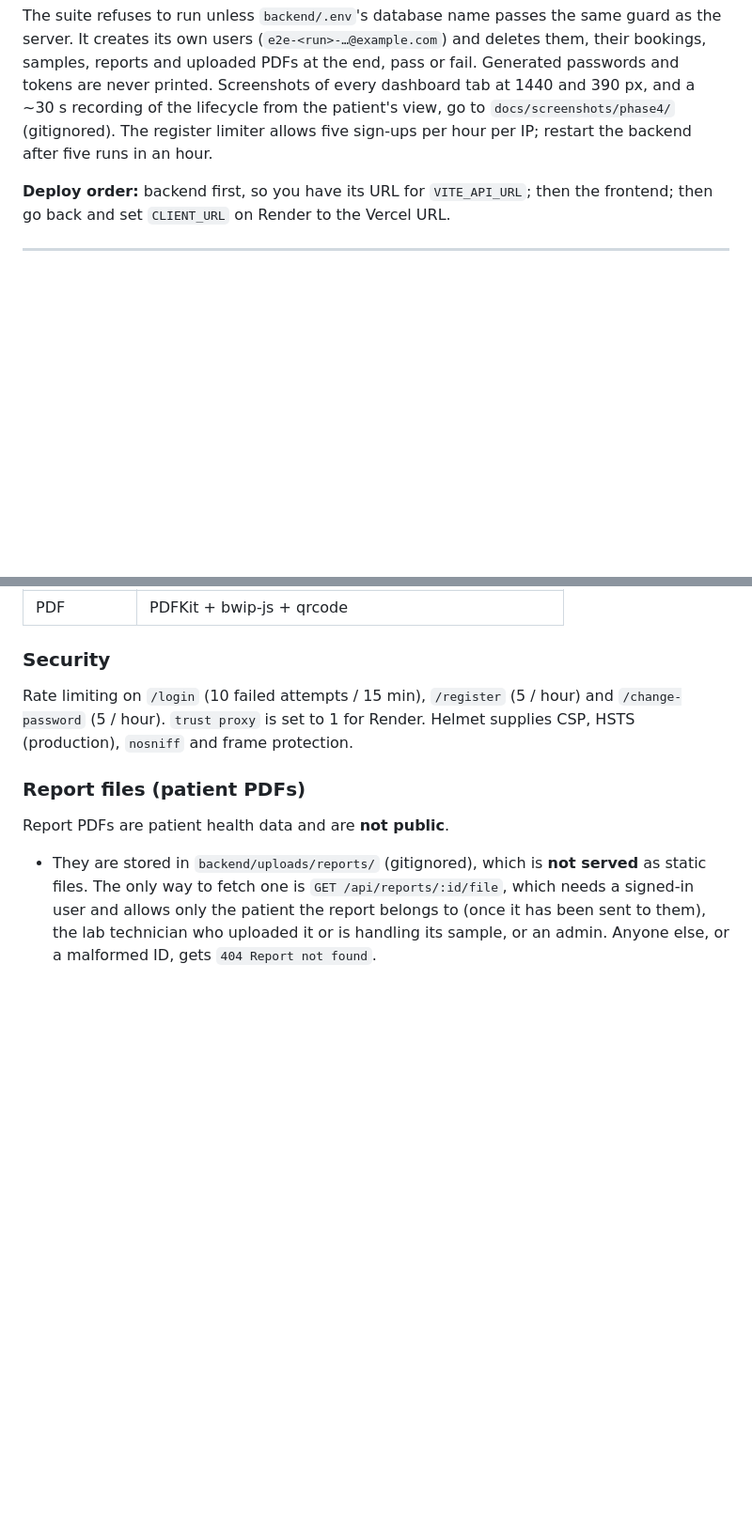
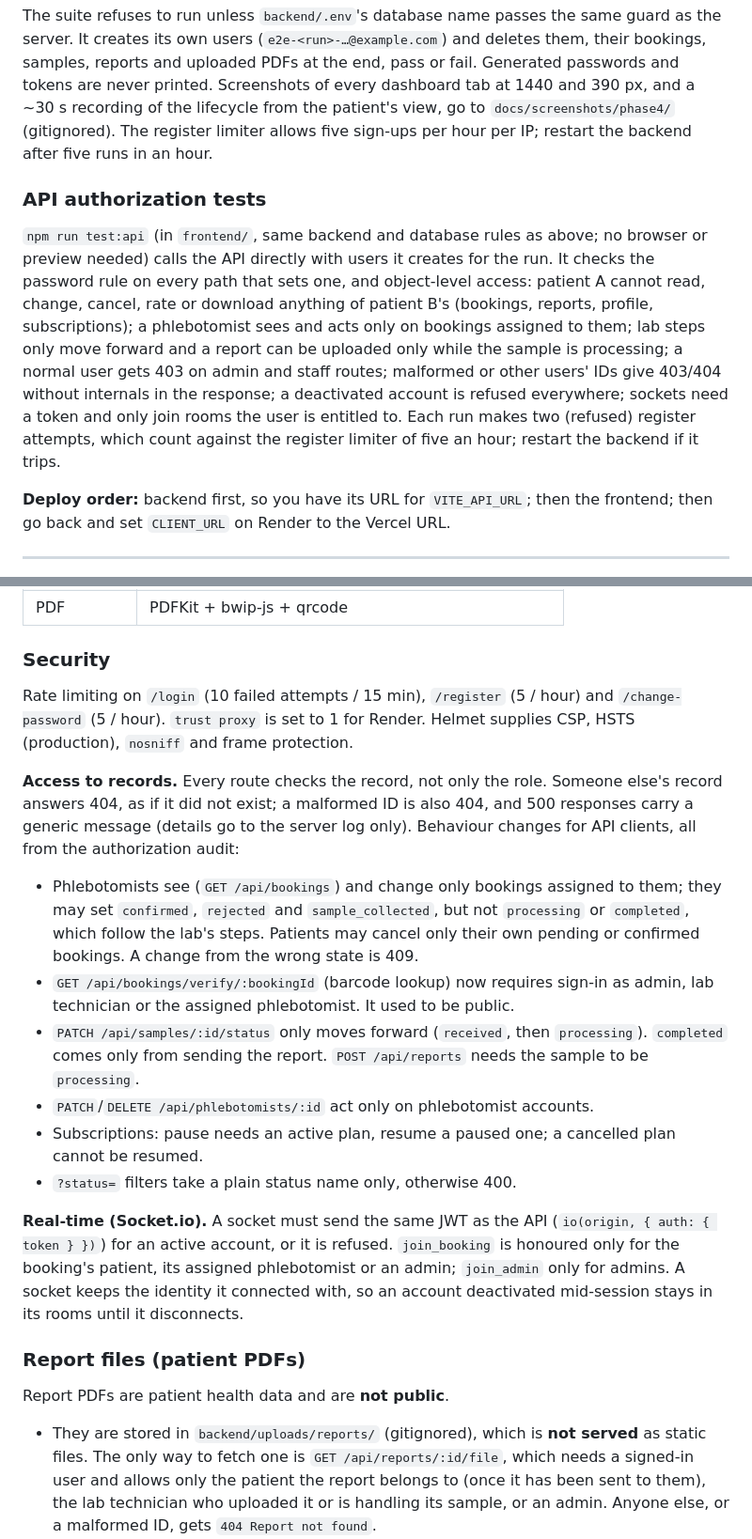
Before and after one commit to joyeldilshan/homevist, a Markdown page: README.md, 2 parts joined by grey strips. Shown at 94% size. Rendered like a GitHub page; blank space fills up the shorter version.

Commit message:
README: API authorization tests, record-level access and socket sign-in
Documents npm run test:api, the API behaviour changes from the
authorization audit (404 for other people's records, phlebotomist scope,
staff-only barcode lookup, forward-only lab steps, subscription states,
status filters) and the socket token requirement.

Co-Authored-By: Claude Opus 5.5 <noreply@anthropic.com>

```diff
--- a/README.md
+++ b/README.md
@@ -199,6 +199,21 @@ from the patient's view, go to `docs/screenshots/phase4/` (gitignored). The
 register limiter allows five sign-ups per hour per IP; restart the backend
 after five runs in an hour.
 
+### API authorization tests
+
+`npm run test:api` (in `frontend/`, same backend and database rules as above;
+no browser or preview needed) calls the API directly with users it creates
+for the run. It checks the password rule on every path that sets one, and
+object-level access: patient A cannot read, change, cancel, rate or download
+anything of patient B's (bookings, reports, profile, subscriptions); a
+phlebotomist sees and acts only on bookings assigned to them; lab steps only
+move forward and a report can be uploaded only while the sample is processing;
+a normal user gets 403 on admin and staff routes; malformed or other users' IDs
+give 403/404 without internals in the response; a deactivated account is
+refused everywhere; sockets need a token and only join rooms the user is
+entitled to. Each run makes two (refused) register attempts, which count
+against the register limiter of five an hour; restart the backend if it trips.
+
 **Deploy order:** backend first, so you have its URL for `VITE_API_URL`; then the
 frontend; then go back and set `CLIENT_URL` on Render to the Vercel URL.
 
@@ -295,6 +310,33 @@ frontend/src/
 Rate limiting on `/login` (10 failed attempts / 15 min), `/register` (5 / hour)
 and `/change-password` (5 / hour). `trust proxy` is set to 1 for Render.
 Helmet supplies CSP, HSTS (production), `nosniff` and frame protection.
+
+**Access to records.** Every route checks the record, not only the role.
+Someone else's record answers 404, as if it did not exist; a malformed ID is
+also 404, and 500 responses carry a generic message (details go to the server
+log only). Behaviour changes for API clients, all from the authorization audit:
+
+- Phlebotomists see (`GET /api/bookings`) and change only bookings assigned to
+  them; they may set `confirmed`, `rejected` and `sample_collected`, but not
+  `processing` or `completed`, which follow the lab's steps. Patients may
+  cancel only their own pending or confirmed bookings. A change from the wrong
+  state is 409.
+- `GET /api/bookings/verify/:bookingId` (barcode lookup) now requires sign-in
+  as admin, lab technician or the assigned phlebotomist. It used to be public.
+- `PATCH /api/samples/:id/status` only moves forward (`received`, then
+  `processing`). `completed` comes only from sending the report.
+  `POST /api/reports` needs the sample to be `processing`.
+- `PATCH`/`DELETE /api/phlebotomists/:id` act only on phlebotomist accounts.
+- Subscriptions: pause needs an active plan, resume a paused one; a cancelled
+  plan cannot be resumed.
+- `?status=` filters take a plain status name only, otherwise 400.
+
+**Real-time (Socket.io).** A socket must send the same JWT as the API
+(`io(origin, { auth: { token } })`) for an active account, or it is refused.
+`join_booking` is honoured only for the booking's patient, its assigned
+phlebotomist or an admin; `join_admin` only for admins. A socket keeps the
+identity it connected with, so an account deactivated mid-session stays in its
+rooms until it disconnects.
 
 ### Report files (patient PDFs)
 
```
